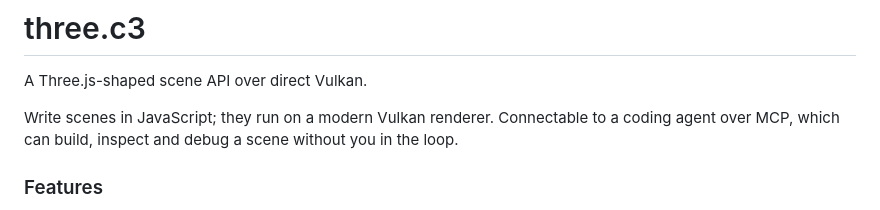
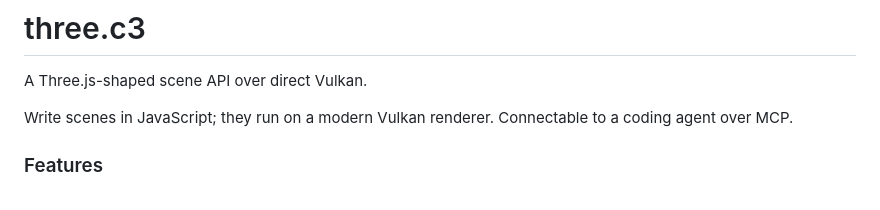
Before and after one commit to tonis2/three.c3, a Markdown page: readme.md, the part around the change. GitHub-like rendering.

```diff
--- a/readme.md
+++ b/readme.md
@@ -2,8 +2,8 @@
 
 A Three.js-shaped scene API over direct Vulkan.
 
-Write scenes in JavaScript; they run on a modern Vulkan renderer. Connectable to a coding agent over MCP, which can build,
-inspect and debug a scene without you in the loop.
+Write scenes in JavaScript; they run on a modern Vulkan renderer.
+Connectable to a coding agent over MCP.
 
 ### Features
 
```
